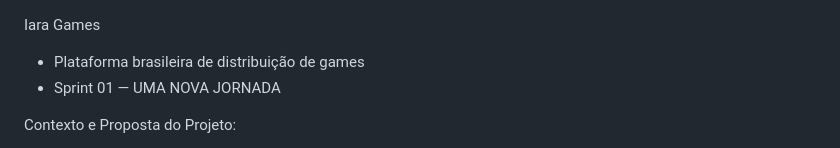
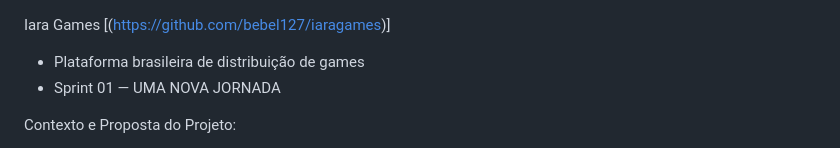
Before and after one commit to bebel127/iaragames, a Markdown page: README.md, the part around the change. GitHub-like rendering.

```diff
--- a/README.md
+++ b/README.md
@@ -1,4 +1,5 @@
 Iara Games
+[(https://github.com/bebel127/iaragames)]
 
 - Plataforma brasileira de distribuição de games
 - Sprint 01 — UMA NOVA JORNADA
```
